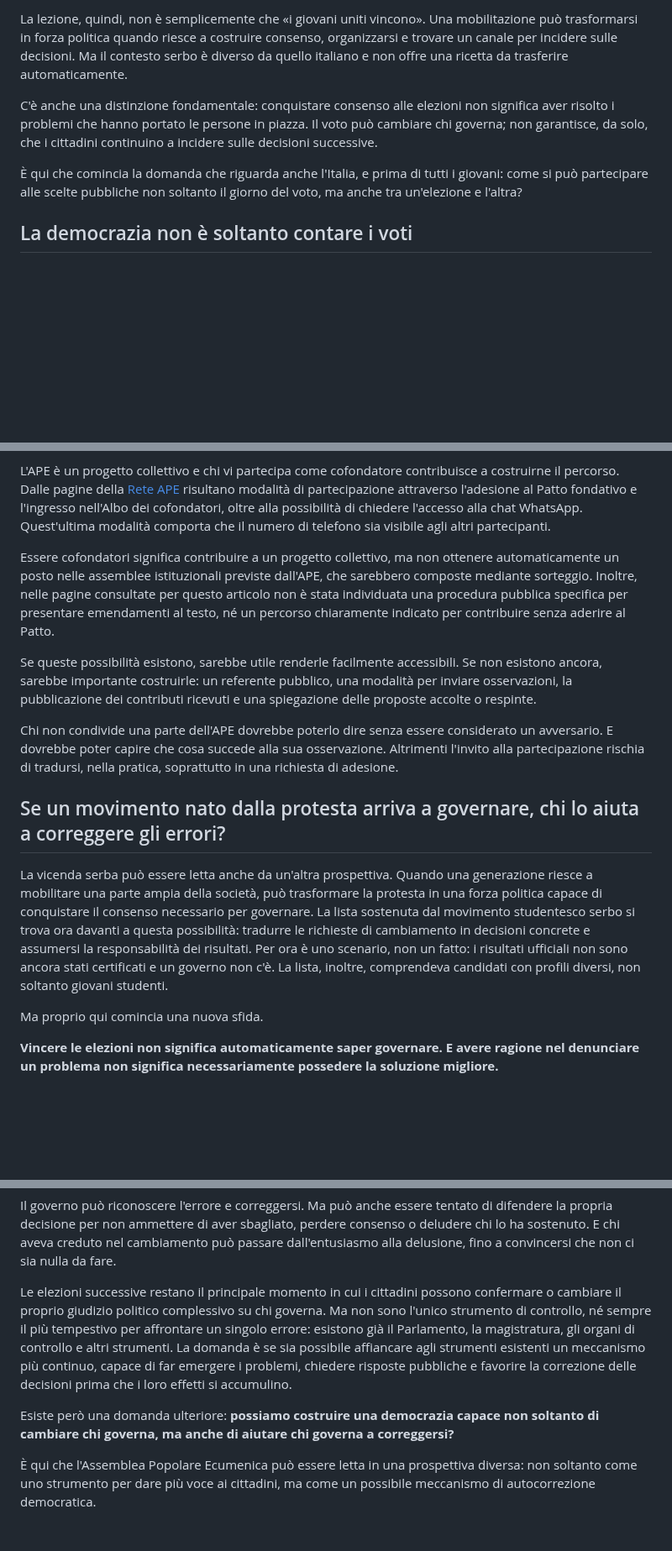
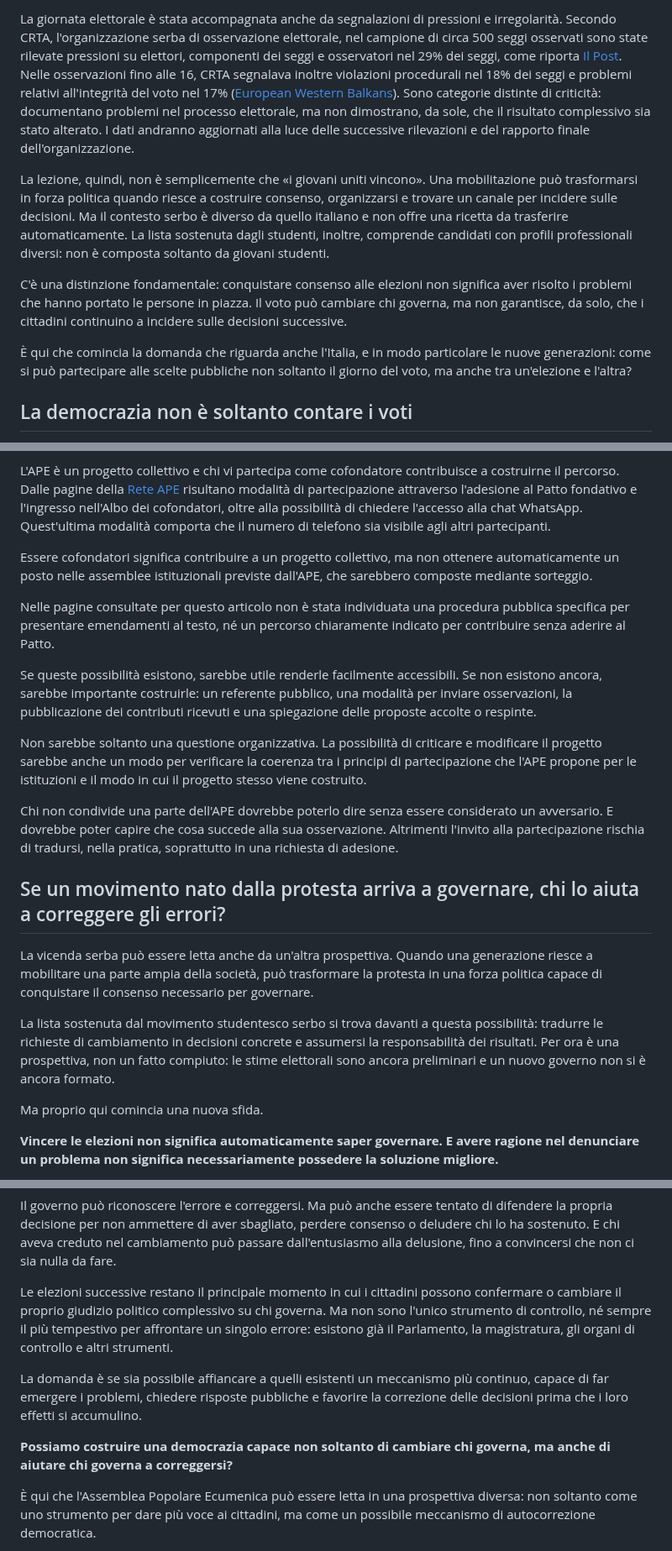
Before and after one commit to partecipazioneattiva/partecipazioneattiva.github.io, a Markdown page: 2026-10-25-giovani-cambiare-regole-contare-dopo-il-voto.md, 3 parts joined by grey strips. Shown at 84% size. Drawn GitHub-style; blank space fills up the shorter version.

```diff
--- a/2026-10-25-giovani-cambiare-regole-contare-dopo-il-voto.md
+++ b/2026-10-25-giovani-cambiare-regole-contare-dopo-il-voto.md
@@ -22,9 +24,11 @@ Il 25 ottobre 2026, dopo le elezioni parlamentari, Aleksandar Vučić ha riconos
 
-La lezione, quindi, non è semplicemente che «i giovani uniti vincono». Una mobilitazione può trasformarsi in forza politica quando riesce a costruire consenso, organizzarsi e trovare un canale per incidere sulle decisioni. Ma il contesto serbo è diverso da quello italiano e non offre una ricetta da trasferire automaticamente.
+La giornata elettorale è stata accompagnata anche da segnalazioni di pressioni e irregolarità. Secondo CRTA, l'organizzazione serba di osservazione elettorale, nel campione di circa 500 seggi osservati sono state rilevate pressioni su elettori, componenti dei seggi e osservatori nel 29% dei seggi, come riporta [Il Post](https://www.ilpost.it/2026/10/25/elezioni-in-serbia-risultati/). Nelle osservazioni fino alle 16, CRTA segnalava inoltre violazioni procedurali nel 18% dei seggi e problemi relativi all'integrità del voto nel 17% ([European Western Balkans](https://europeanwesternbalkans.com/2026/10/25/crta-reports-widespread-violations-of-ballot-secrecy-and-voting-irregularities/)). Sono categorie distinte di criticità: documentano problemi nel processo elettorale, ma non dimostrano, da sole, che il risultato complessivo sia stato alterato. I dati andranno aggiornati alla luce delle successive rilevazioni e del rapporto finale dell'organizzazione.
 
-C'è anche una distinzione fondamentale: conquistare consenso alle elezioni non significa aver risolto i problemi che hanno portato le persone in piazza. Il voto può cambiare chi governa; non garantisce, da solo, che i cittadini continuino a incidere sulle decisioni successive.
+La lezione, quindi, non è semplicemente che «i giovani uniti vincono». Una mobilitazione può trasformarsi in forza politica quando riesce a costruire consenso, organizzarsi e trovare un canale per incidere sulle decisioni. Ma il contesto serbo è diverso da quello italiano e non offre una ricetta da trasferire automaticamente. La lista sostenuta dagli studenti, inoltre, comprende candidati con profili professionali diversi: non è composta soltanto da giovani studenti.
 
-È qui che comincia la domanda che riguarda anche l'Italia, e prima di tutti i giovani: come si può partecipare alle scelte pubbliche non soltanto il giorno del voto, ma anche tra un'elezione e l'altra?
+C'è una distinzione fondamentale: conquistare consenso alle elezioni non significa aver risolto i problemi che hanno portato le persone in piazza. Il voto può cambiare chi governa, ma non garantisce, da solo, che i cittadini continuino a incidere sulle decisioni successive.
+
+È qui che comincia la domanda che riguarda anche l'Italia, e in modo particolare le nuove generazioni: come si può partecipare alle scelte pubbliche non soltanto il giorno del voto, ma anche tra un'elezione e l'altra?
 
 ## La democrazia non è soltanto contare i voti
 
@@ -106,15 +126,21 @@ Possono chiedere come una proposta arriverebbe all'assemblea, quali informazioni
 
 L'APE è un progetto collettivo e chi vi partecipa come cofondatore contribuisce a costruirne il percorso. Dalle pagine della [Rete APE](rete-ape.html) risultano modalità di partecipazione attraverso l'adesione al Patto fondativo e l'ingresso nell'Albo dei cofondatori, oltre alla possibilità di chiedere l'accesso alla chat WhatsApp. Quest'ultima modalità comporta che il numero di telefono sia visibile agli altri partecipanti.
 
-Essere cofondatori significa contribuire a un progetto collettivo, ma non ottenere automaticamente un posto nelle assemblee istituzionali previste dall'APE, che sarebbero composte mediante sorteggio. Inoltre, nelle pagine consultate per questo articolo non è stata individuata una procedura pubblica specifica per presentare emendamenti al testo, né un percorso chiaramente indicato per contribuire senza aderire al Patto.
+Essere cofondatori significa contribuire a un progetto collettivo, ma non ottenere automaticamente un posto nelle assemblee istituzionali previste dall'APE, che sarebbero composte mediante sorteggio.
+
+Nelle pagine consultate per questo articolo non è stata individuata una procedura pubblica specifica per presentare emendamenti al testo, né un percorso chiaramente indicato per contribuire senza aderire al Patto.
 
 Se queste possibilità esistono, sarebbe utile renderle facilmente accessibili. Se non esistono ancora, sarebbe importante costruirle: un referente pubblico, una modalità per inviare osservazioni, la pubblicazione dei contributi ricevuti e una spiegazione delle proposte accolte o respinte.
+
+Non sarebbe soltanto una questione organizzativa. La possibilità di criticare e modificare il progetto sarebbe anche un modo per verificare la coerenza tra i principi di partecipazione che l'APE propone per le istituzioni e il modo in cui il progetto stesso viene costruito.
 
 Chi non condivide una parte dell'APE dovrebbe poterlo dire senza essere considerato un avversario. E dovrebbe poter capire che cosa succede alla sua osservazione. Altrimenti l'invito alla partecipazione rischia di tradursi, nella pratica, soprattutto in una richiesta di adesione.
 
 ## Se un movimento nato dalla protesta arriva a governare, chi lo aiuta a correggere gli errori?
 
-La vicenda serba può essere letta anche da un'altra prospettiva. Quando una generazione riesce a mobilitare una parte ampia della società, può trasformare la protesta in una forza politica capace di conquistare il consenso necessario per governare. La lista sostenuta dal movimento studentesco serbo si trova ora davanti a questa possibilità: tradurre le richieste di cambiamento in decisioni concrete e assumersi la responsabilità dei risultati. Per ora è uno scenario, non un fatto: i risultati ufficiali non sono ancora stati certificati e un governo non c'è. La lista, inoltre, comprendeva candidati con profili diversi, non soltanto giovani studenti.
+La vicenda serba può essere letta anche da un'altra prospettiva. Quando una generazione riesce a mobilitare una parte ampia della società, può trasformare la protesta in una forza politica capace di conquistare il consenso necessario per governare.
+
+La lista sostenuta dal movimento studentesco serbo si trova davanti a questa possibilità: tradurre le richieste di cambiamento in decisioni concrete e assumersi la responsabilità dei risultati. Per ora è una prospettiva, non un fatto compiuto: le stime elettorali sono ancora preliminari e un nuovo governo non si è ancora formato.
 
 Ma proprio qui comincia una nuova sfida.
 
@@ -126,9 +152,11 @@ Che cosa succede in quel momento?
 
 Il governo può riconoscere l'errore e correggersi. Ma può anche essere tentato di difendere la propria decisione per non ammettere di aver sbagliato, perdere consenso o deludere chi lo ha sostenuto. E chi aveva creduto nel cambiamento può passare dall'entusiasmo alla delusione, fino a convincersi che non ci sia nulla da fare.
 
-Le elezioni successive restano il principale momento in cui i cittadini possono confermare o cambiare il proprio giudizio politico complessivo su chi governa. Ma non sono l'unico strumento di controllo, né sempre il più tempestivo per affrontare un singolo errore: esistono già il Parlamento, la magistratura, gli organi di controllo e altri strumenti. La domanda è se sia possibile affiancare agli strumenti esistenti un meccanismo più continuo, capace di far emergere i problemi, chiedere risposte pubbliche e favorire la correzione delle decisioni prima che i loro effetti si accumulino.
+Le elezioni successive restano il principale momento in cui i cittadini possono confermare o cambiare il proprio giudizio politico complessivo su chi governa. Ma non sono l'unico strumento di controllo, né sempre il più tempestivo per affrontare un singolo errore: esistono già il Parlamento, la magistratura, gli organi di controllo e altri strumenti.
 
-Esiste però una domanda ulteriore: **possiamo costruire una democrazia capace non soltanto di cambiare chi governa, ma anche di aiutare chi governa a correggersi?**
+La domanda è se sia possibile affiancare a quelli esistenti un meccanismo più continuo, capace di far emergere i problemi, chiedere risposte pubbliche e favorire la correzione delle decisioni prima che i loro effetti si accumulino.
+
+**Possiamo costruire una democrazia capace non soltanto di cambiare chi governa, ma anche di aiutare chi governa a correggersi?**
 
 È qui che l'Assemblea Popolare Ecumenica può essere letta in una prospettiva diversa: non soltanto come uno strumento per dare più voce ai cittadini, ma come un possibile meccanismo di autocorrezione democratica.
 
```
Also changed, not shown: other parts of 2026-10-25-giovani-cambiare-regole-contare-dopo-il-voto.md (+41 -22 lines).
